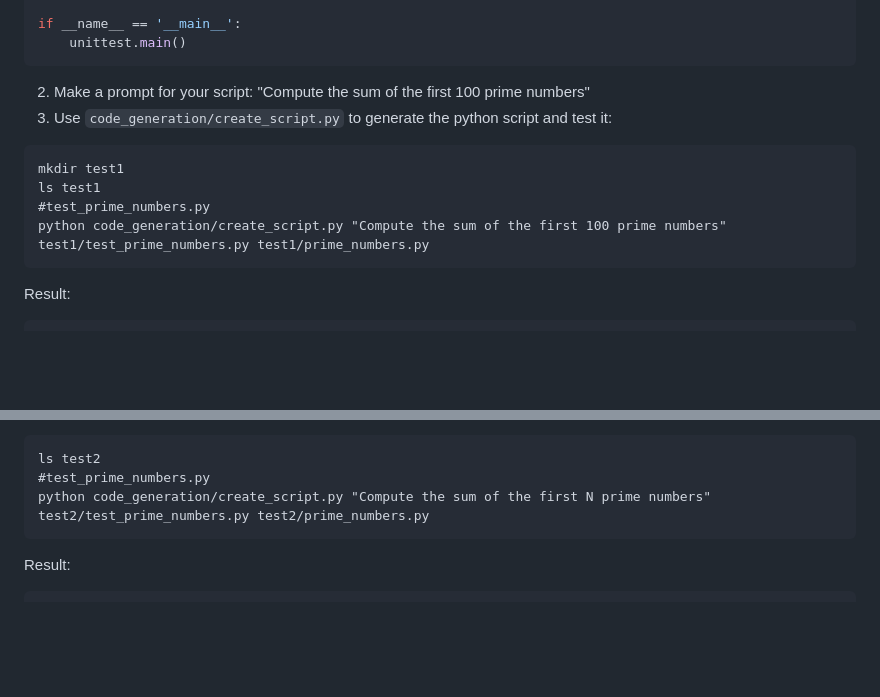
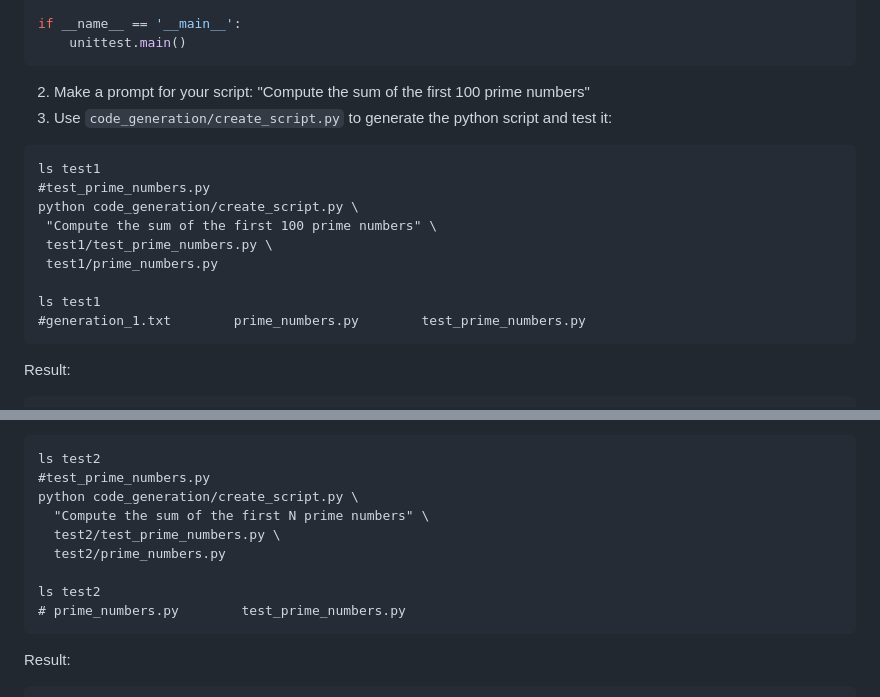
Before and after one commit to MarkEdmondson1234/langchain-github, a Markdown page: README.md, 2 parts joined by grey strips. Drawn GitHub-style; blank space fills up the shorter version.

Commit message:
tidy up readme

````diff
--- a/README.md
+++ b/README.md
@@ -66,10 +66,15 @@ if __name__ == '__main__':
 3. Use `code_generation/create_script.py` to generate the python script and test it:
 
 ```
-mkdir test1
 ls test1
 #test_prime_numbers.py
-python code_generation/create_script.py "Compute the sum of the first 100 prime numbers" test1/test_prime_numbers.py test1/prime_numbers.py
+python code_generation/create_script.py \
+ "Compute the sum of the first 100 prime numbers" \
+ test1/test_prime_numbers.py \
+ test1/prime_numbers.py
+
+ls test1
+#generation_1.txt        prime_numbers.py        test_prime_numbers.py
 ```
 
 Result:
@@ -149,7 +154,13 @@ if __name__ == '__main__':
 ```
 ls test2
 #test_prime_numbers.py
-python code_generation/create_script.py "Compute the sum of the first N prime numbers" test2/test_prime_numbers.py test2/prime_numbers.py
+python code_generation/create_script.py \
+  "Compute the sum of the first N prime numbers" \
+  test2/test_prime_numbers.py \
+  test2/prime_numbers.py
+
+ls test2
+# prime_numbers.py        test_prime_numbers.py
 ```
 
 Result:
````
